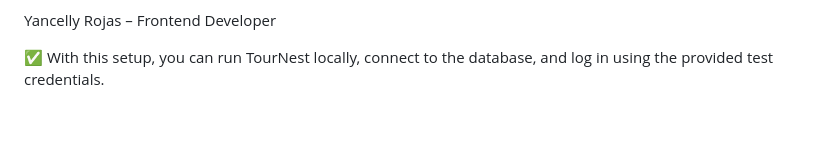
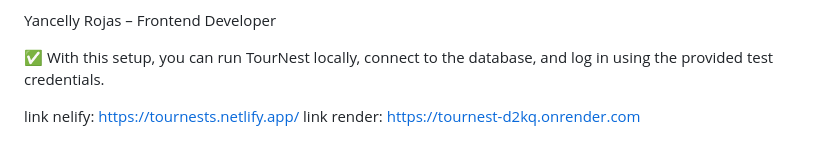
Before and after one commit to AndresRestrepoDev/TourNest-2.0, a Markdown page: README.md, the part around the change. GitHub-like rendering; blank space fills up the shorter version.

```diff
--- a/README.md
+++ b/README.md
@@ -153,3 +153,5 @@ Geronimo Cardona – Backend Developer
 Yancelly Rojas – Frontend Developer
 
 ✅ With this setup, you can run TourNest locally, connect to the database, and log in using the provided test credentials.
+
+link nelify: https://tournests.netlify.app/ link render: https://tournest-d2kq.onrender.com
```
